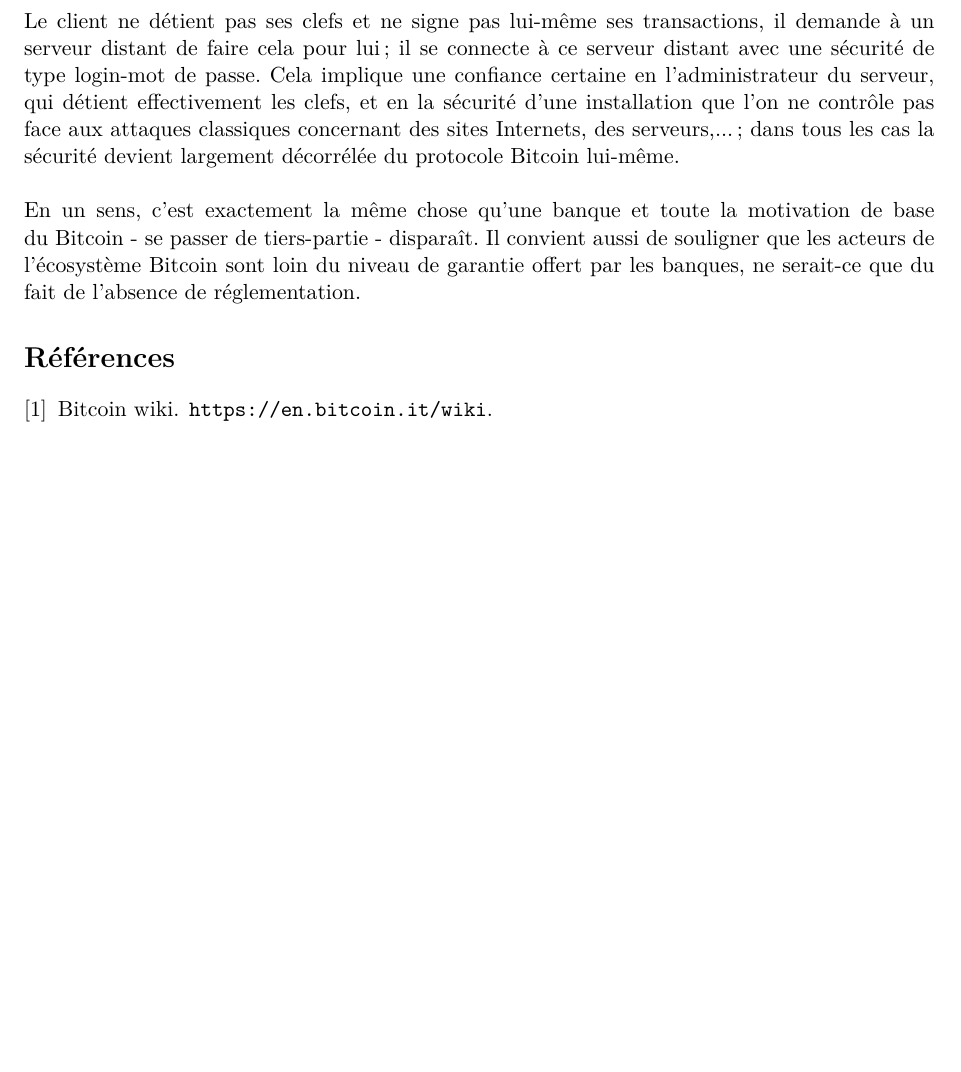
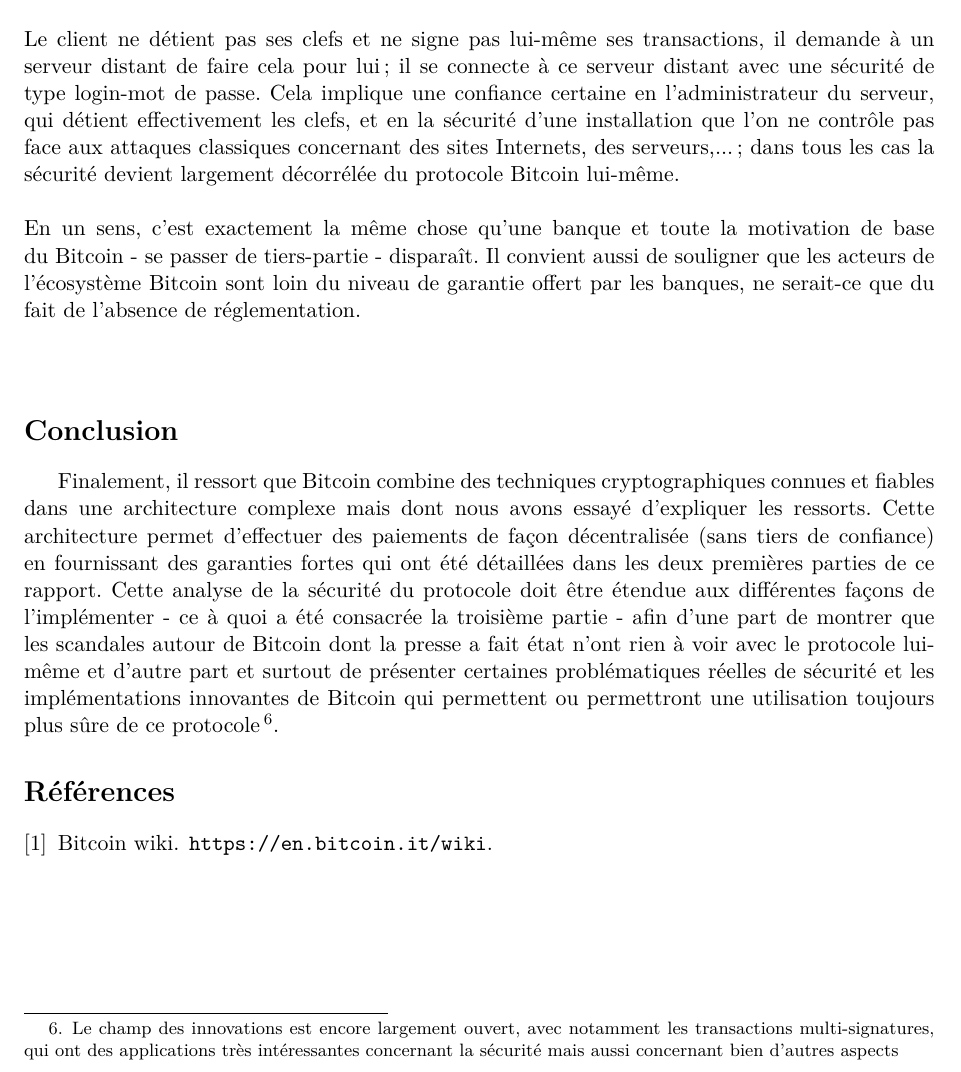
Before and after one commit to pgalland/BitcoinDoc, a LaTeX document (rapport_btc.tex): part of page 17 of 17, cut so that both start at the same text, the shorter picture padded with empty space. Compiled offline with pdfLaTeX.

Commit message:
avec conclusion

```diff
--- a/rapport_btc.tex
+++ b/rapport_btc.tex
@@ -506,7 +506,9 @@
 \subsection{Thin clients}
 Ces clients sont ceux dont les failles ont rencontré un large écho dans la presse : Mt.Gox,... Ils vont une étape plus loin dans la délégation par apport aux \textit{sign-only} clients, mais c'est précisément cette étape qui va à l'encontre des principes mêmes de Bitcoin et transforme totalement l'analyse de la sécurité - du point de vue du détenteur des bitcoins.\\\\
 Le client ne détient pas ses clefs et ne signe pas lui-même ses transactions, il demande à un serveur distant de faire cela pour lui ; il se connecte à ce serveur distant avec une sécurité de type login-mot de passe. Cela implique une confiance certaine en l'administrateur du serveur, qui détient effectivement les clefs, et en la sécurité d'une installation que l'on ne contrôle pas face aux attaques classiques concernant des sites Internets, des serveurs,...; dans tous les cas la sécurité devient largement décorrélée du protocole Bitcoin lui-même.\\\\ En un sens, c'est exactement la même chose qu'une banque et toute la motivation de base du Bitcoin - se passer de tiers-partie - disparaît. Il convient aussi de souligner que les acteurs de l'écosystème Bitcoin sont loin du niveau de garantie offert par les banques, ne serait-ce que du fait de l'absence de réglementation.
-
+\\\\
+\section*{Conclusion}
+Finalement, il ressort que Bitcoin combine des techniques cryptographiques connues et fiables dans une architecture complexe mais dont nous avons essayé d'expliquer les ressorts. Cette architecture permet d'effectuer des paiements de façon décentralisée (sans tiers de confiance) en fournissant des garanties fortes qui ont été détaillées dans les deux premières parties de ce rapport. Cette analyse de la sécurité du protocole doit être étendue aux différentes façons de l'implémenter - ce à quoi a été consacrée la troisième partie - afin d'une part de montrer que les scandales autour de Bitcoin dont la presse a fait état n'ont rien à voir avec le protocole lui-même et d'autre part et surtout de présenter certaines problématiques réelles de sécurité et les implémentations innovantes de Bitcoin qui permettent ou permettront une utilisation toujours plus sûre de ce protocole\footnote{Le champ des innovations est encore largement ouvert, avec notamment les transactions multi-signatures, qui ont des applications très intéressantes concernant la sécurité mais aussi concernant bien d'autres aspects}.
 \bibliography{biblio}{}
 \bibliographystyle{plain}
 
```
Also changed, not shown: rapport_btc.pdf.
